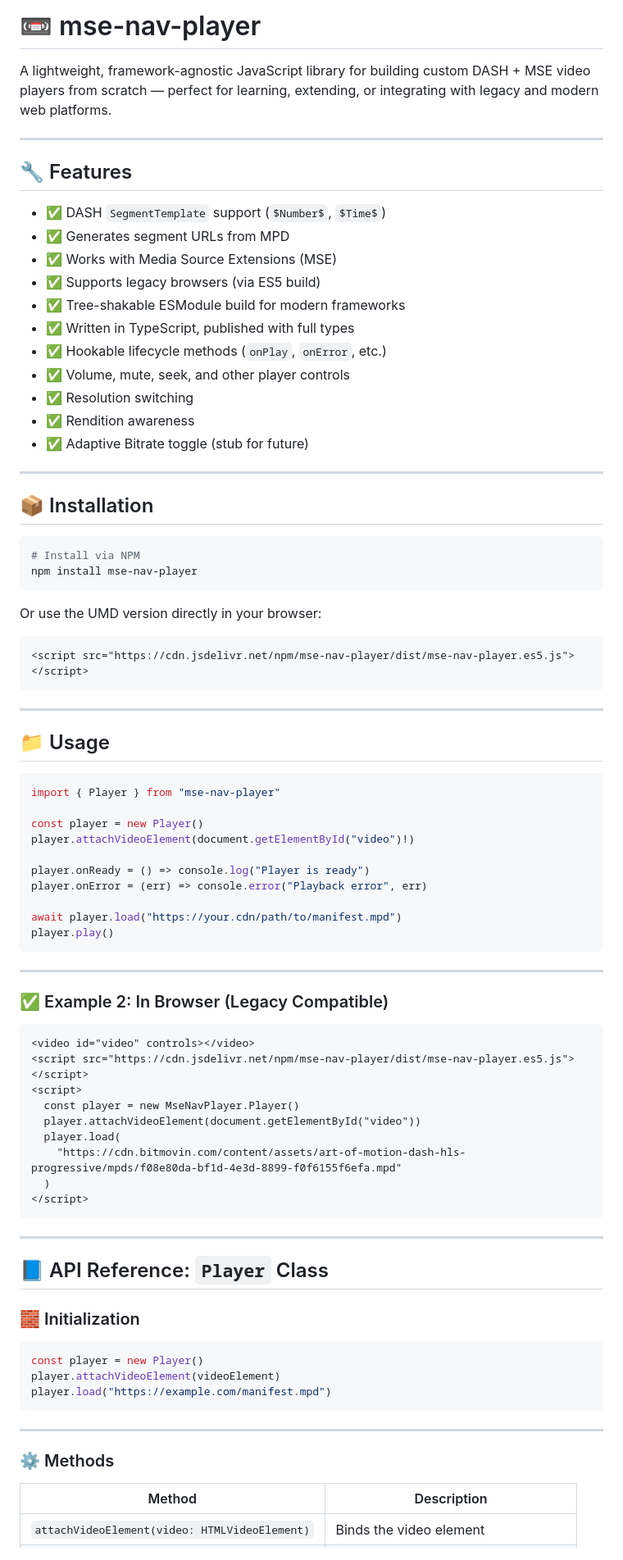
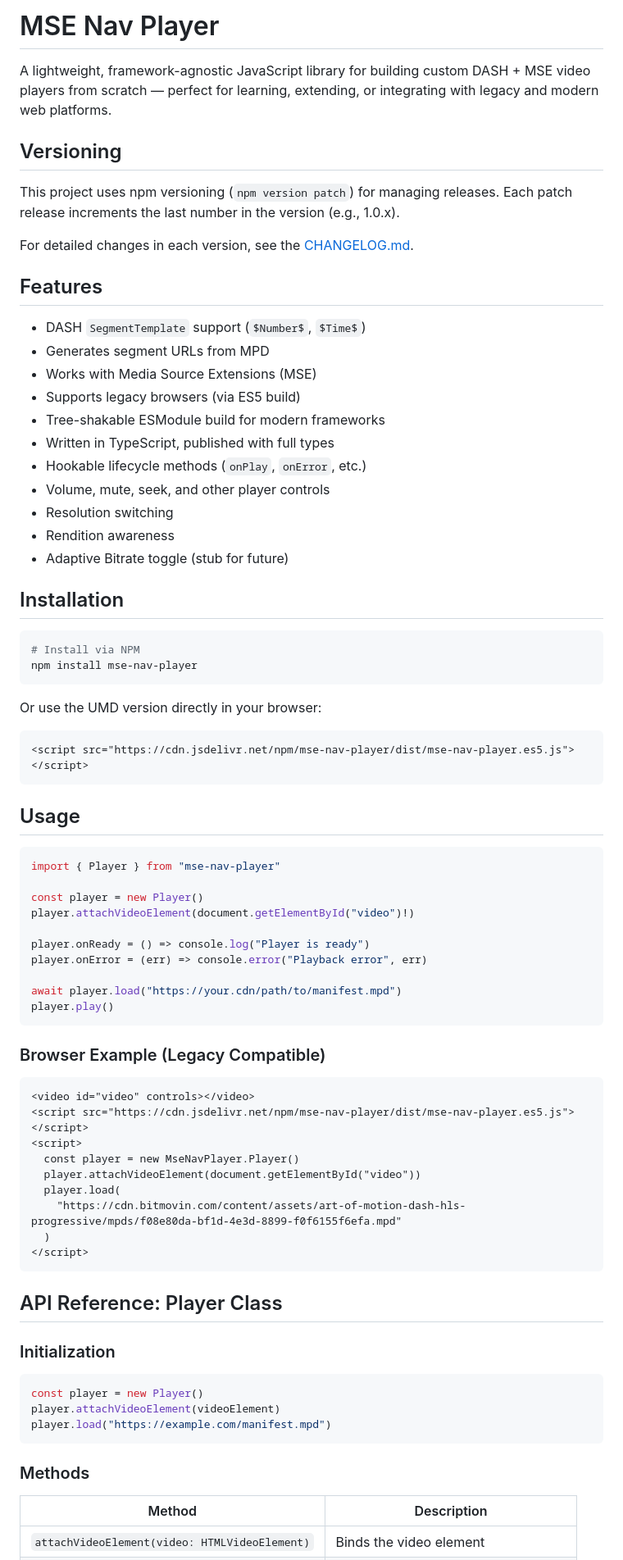
Before and after one commit to nvaneethm/mse-nav-player, a Markdown page: readme.md, the part around the change printed below. Shown: that part at 82% size. GitHub-like rendering.

````diff
--- a/readme.md
+++ b/readme.md
@@ -1,26 +1,28 @@
-# 📼 mse-nav-player
+# MSE Nav Player
 
 A lightweight, framework-agnostic JavaScript library for building custom DASH + MSE video players from scratch — perfect for learning, extending, or integrating with legacy and modern web platforms.
 
----
+## Versioning
 
-## 🔧 Features
+This project uses npm versioning (`npm version patch`) for managing releases. Each patch release increments the last number in the version (e.g., 1.0.x).
 
-- ✅ DASH `SegmentTemplate` support (`$Number$`, `$Time$`)
-- ✅ Generates segment URLs from MPD
-- ✅ Works with Media Source Extensions (MSE)
-- ✅ Supports legacy browsers (via ES5 build)
-- ✅ Tree-shakable ESModule build for modern frameworks
-- ✅ Written in TypeScript, published with full types
-- ✅ Hookable lifecycle methods (`onPlay`, `onError`, etc.)
-- ✅ Volume, mute, seek, and other player controls
-- ✅ Resolution switching
-- ✅ Rendition awareness
-- ✅ Adaptive Bitrate toggle (stub for future)
+For detailed changes in each version, see the [CHANGELOG.md](CHANGELOG.md).
 
----
+## Features
 
-## 📦 Installation
+- DASH `SegmentTemplate` support (`$Number$`, `$Time$`)
+- Generates segment URLs from MPD
+- Works with Media Source Extensions (MSE)
+- Supports legacy browsers (via ES5 build)
+- Tree-shakable ESModule build for modern frameworks
+- Written in TypeScript, published with full types
+- Hookable lifecycle methods (`onPlay`, `onError`, etc.)
+- Volume, mute, seek, and other player controls
+- Resolution switching
+- Rendition awareness
+- Adaptive Bitrate toggle (stub for future)
+
+## Installation
 
 ```bash
 # Install via NPM
@@ -33,9 +35,7 @@ Or use the UMD version directly in your browser:
 <script src="https://cdn.jsdelivr.net/npm/mse-nav-player/dist/mse-nav-player.es5.js"></script>
 ```
 
----
-
-## 📁 Usage
+## Usage
 
 ```ts
 import { Player } from "mse-nav-player"
@@ -50,9 +50,7 @@ await player.load("https://your.cdn/path/to/manifest.mpd")
 player.play()
 ```
 
----
-
-### ✅ Example 2: In Browser (Legacy Compatible)
+### Browser Example (Legacy Compatible)
 
 ```html
 <video id="video" controls></video>
@@ -66,11 +64,9 @@ player.play()
 </script>
 ```
 
----
+## API Reference: Player Class
 
-## 📘 API Reference: `Player` Class
-
-### 🧱 Initialization
+### Initialization
 
 ```ts
 const player = new Player()
@@ -78,9 +74,7 @@ player.attachVideoElement(videoElement)
 player.load("https://example.com/manifest.mpd")
 ```
 
----
-
-### ⚙️ Methods
+### Methods
 
 | Method                                        | Description                        |
 | --------------------------------------------- | ---------------------------------- |
````
Also changed, not shown: other parts of readme.md (+3 -25 lines).
